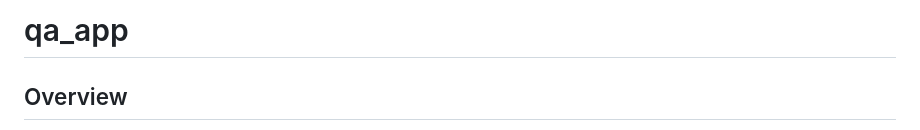
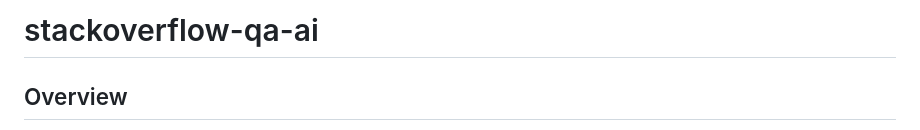
Before and after one commit to ImadSANOUSSI/stackoverflow-qa-ai, a Markdown page: README.md, the part around the change. Drawn GitHub-style.

Commit message:
Initial commit: code only, assets excluded

```diff
--- a/README.md
+++ b/README.md
@@ -1,4 +1,6 @@
-# qa_app
+# stackoverflow-qa-ai
+
+
 
 ## Overview
 This project builds a semantic search over StackOverflow data using SentenceTransformers and a pure NumPy memmap vector store (no native compilers or extra system installs required). It serves a professional Streamlit app that answers your question with the best-matching answer from the trained index.
```
